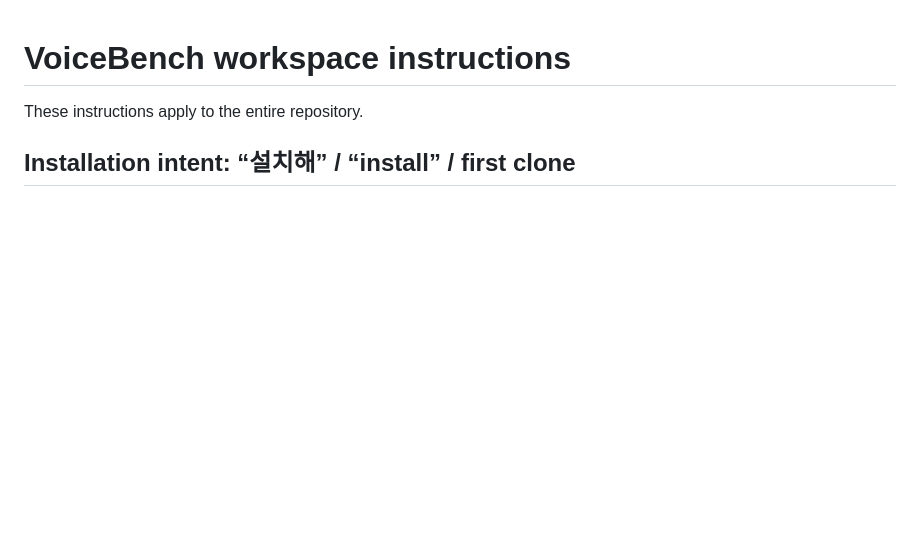
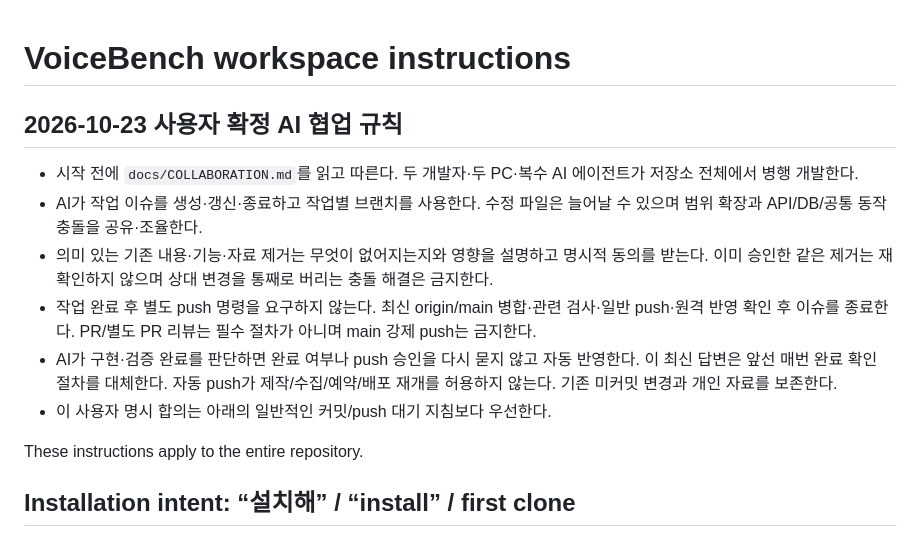
Before and after one commit to 2025sawon2-cpu/VoiceBench, a Markdown page: AGENTS.md, the part around the change. Drawn GitHub-style; blank space fills up the shorter version.

Commit message:
Record AI collaboration and automatic push policy (refs #1)

```diff
--- a/AGENTS.md
+++ b/AGENTS.md
@@ -1,4 +1,14 @@
 # VoiceBench workspace instructions
+
+## 2026-10-23 사용자 확정 AI 협업 규칙
+
+- 시작 전에 `docs/COLLABORATION.md`를 읽고 따른다. 두 개발자·두 PC·복수 AI 에이전트가 저장소 전체에서 병행 개발한다.
+- AI가 작업 이슈를 생성·갱신·종료하고 작업별 브랜치를 사용한다. 수정 파일은 늘어날 수 있으며 범위 확장과 API/DB/공통 동작 충돌을 공유·조율한다.
+- 의미 있는 기존 내용·기능·자료 제거는 무엇이 없어지는지와 영향을 설명하고 명시적 동의를 받는다. 이미 승인한 같은 제거는 재확인하지 않으며 상대 변경을 통째로 버리는 충돌 해결은 금지한다.
+- 작업 완료 후 별도 push 명령을 요구하지 않는다. 최신 origin/main 병합·관련 검사·일반 push·원격 반영 확인 후 이슈를 종료한다. PR/별도 PR 리뷰는 필수 절차가 아니며 main 강제 push는 금지한다.
+- AI가 구현·검증 완료를 판단하면 완료 여부나 push 승인을 다시 묻지 않고 자동 반영한다. 이 최신 답변은 앞선 매번 완료 확인 절차를 대체한다. 자동 push가 제작/수집/예약/배포 재개를 허용하지 않는다. 기존 미커밋 변경과 개인 자료를 보존한다.
+- 이 사용자 명시 합의는 아래의 일반적인 커밋/push 대기 지침보다 우선한다.
+
 
 These instructions apply to the entire repository.
 
```
Also changed, not shown: docs/COLLABORATION.md (added, +45 -0 lines).
